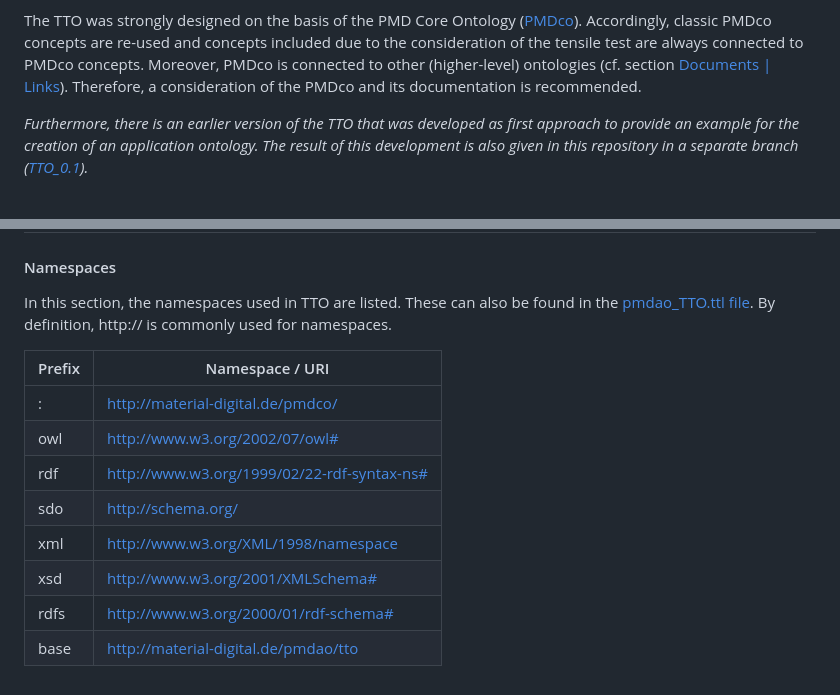
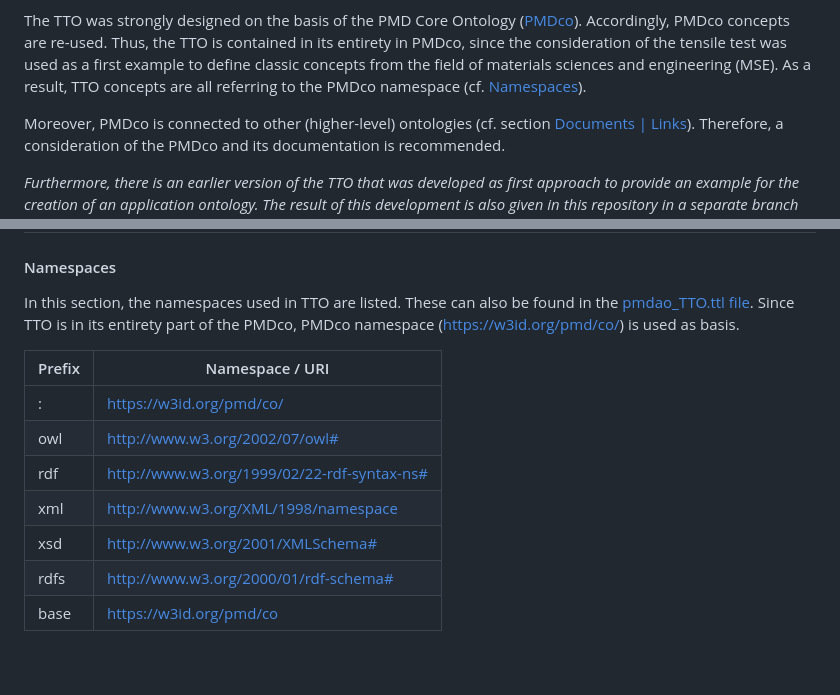
Before and after one commit to materialdigital/application-ontologies, a Markdown page: tensile_test_ontology_TTO/README.md, 2 parts joined by grey strips. Drawn GitHub-style.

Commit message:
Update README.md
After updating pmdao_TTO.ttl, the README is adjusted accordingly.

```diff
--- a/tensile_test_ontology_TTO/README.md
+++ b/tensile_test_ontology_TTO/README.md
@@ -48,8 +48,10 @@ As it is the case for the plain TTO, an HTML documentation of the TTO mapped wit
 that was auto-generated using the [pyLODE online tool](http://pylode.surroundaustralia.com/) can be found at this gh-pages: [TTO data mapped pyLODE documentation](https://markusschilling.github.io/application-ontologies/index-mapped).
 
 The TTO was strongly designed on the basis of the PMD Core Ontology ([PMDco](https://github.com/materialdigital/core-ontology)).
-Accordingly, classic PMDco concepts are re-used and concepts included due to
-the consideration of the tensile test are always connected to PMDco concepts.
+Accordingly, PMDco concepts are re-used. Thus, the TTO is contained in its entirety in PMDco, since the consideration of
+the tensile test was used as a first example to define classic concepts from the field of materials sciences and engineering (MSE).
+As a result, TTO concepts are all referring to the PMDco namespace (cf. [Namespaces](#Namespaces)).
+
 Moreover, PMDco is connected to other (higher-level) ontologies (cf. section [Documents | Links](#Documents-|-Links)).
 Therefore, a consideration of the PMDco and its documentation is recommended.
 
@@ -131,15 +133,14 @@ Some basic ideas and conceptual approaches that were kept in mind when creating
 
 #### Namespaces
 In this section, the namespaces used in TTO are listed. These can also be found in the [pmdao_TTO.ttl file](https://github.com/materialdigital/application-ontologies/blob/main/tensile_test_ontology_TTO/pmdao_TTO.ttl).
-By definition, http:// is commonly used for namespaces.
+Since TTO is in its entirety part of the PMDco, PMDco namespace (https://w3id.org/pmd/co/) is used as basis.
 
 | Prefix | Namespace / URI                             |
 |:-------|---------------------------------------------|
-| :      | http://material-digital.de/pmdco/           |
+| :      | https://w3id.org/pmd/co/                    |
 | owl    | http://www.w3.org/2002/07/owl#              |
 | rdf    | http://www.w3.org/1999/02/22-rdf-syntax-ns# |
-| sdo    | http://schema.org/                          |
 | xml    | http://www.w3.org/XML/1998/namespace        |
 | xsd    | http://www.w3.org/2001/XMLSchema#           |
 | rdfs   | http://www.w3.org/2000/01/rdf-schema#       |
-| base   | http://material-digital.de/pmdao/tto        |
+| base   | https://w3id.org/pmd/co                     |
```
Also changed, not shown: other parts of tensile_test_ontology_TTO/README.md (+1 -1 lines).
